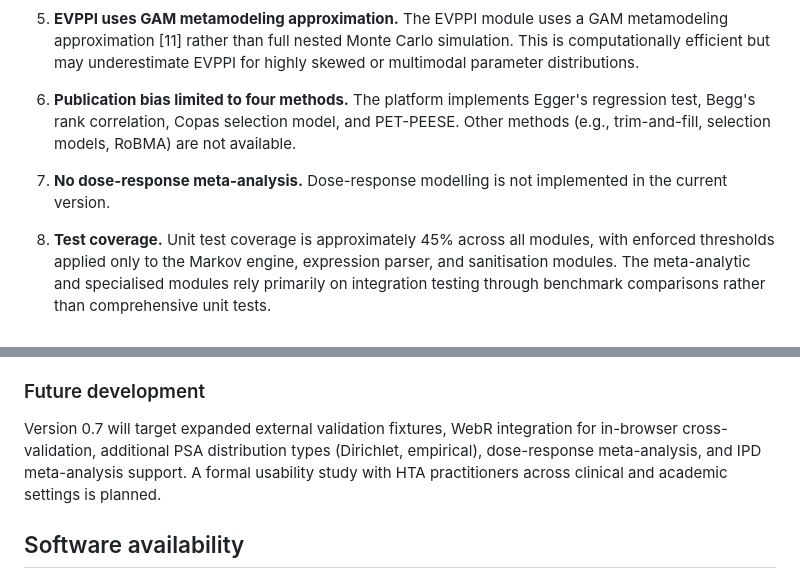
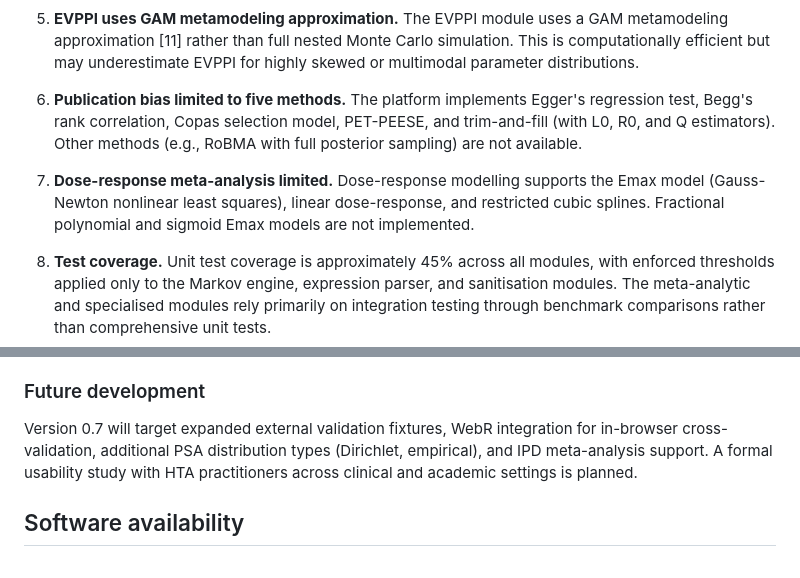
Before and after one commit to mahmood726-cyber/hta-artifact-standard, a Markdown page: paper/F1000_HTA_Artifact_Standard.md, 2 parts joined by grey strips. Drawn GitHub-style.

Commit message:
Update paper: dose-response and trim-fill now implemented

```diff
--- a/paper/F1000_HTA_Artifact_Standard.md
+++ b/paper/F1000_HTA_Artifact_Standard.md
@@ -151,9 +151,9 @@ The following limitations should be considered when interpreting results from th
 
 5. **EVPPI uses GAM metamodeling approximation.** The EVPPI module uses a GAM metamodeling approximation [11] rather than full nested Monte Carlo simulation. This is computationally efficient but may underestimate EVPPI for highly skewed or multimodal parameter distributions.
 
-6. **Publication bias limited to four methods.** The platform implements Egger's regression test, Begg's rank correlation, Copas selection model, and PET-PEESE. Other methods (e.g., trim-and-fill, selection models, RoBMA) are not available.
+6. **Publication bias limited to five methods.** The platform implements Egger's regression test, Begg's rank correlation, Copas selection model, PET-PEESE, and trim-and-fill (with L0, R0, and Q estimators). Other methods (e.g., RoBMA with full posterior sampling) are not available.
 
-7. **No dose-response meta-analysis.** Dose-response modelling is not implemented in the current version.
+7. **Dose-response meta-analysis limited.** Dose-response modelling supports the Emax model (Gauss-Newton nonlinear least squares), linear dose-response, and restricted cubic splines. Fractional polynomial and sigmoid Emax models are not implemented.
 
 8. **Test coverage.** Unit test coverage is approximately 45% across all modules, with enforced thresholds applied only to the Markov engine, expression parser, and sanitisation modules. The meta-analytic and specialised modules rely primarily on integration testing through benchmark comparisons rather than comprehensive unit tests.
 
@@ -163,7 +163,7 @@ The following limitations should be considered when interpreting results from th
 
 ### Future development
 
-Version 0.7 will target expanded external validation fixtures, WebR integration for in-browser cross-validation, additional PSA distribution types (Dirichlet, empirical), dose-response meta-analysis, and IPD meta-analysis support. A formal usability study with HTA practitioners across clinical and academic settings is planned.
+Version 0.7 will target expanded external validation fixtures, WebR integration for in-browser cross-validation, additional PSA distribution types (Dirichlet, empirical), and IPD meta-analysis support. A formal usability study with HTA practitioners across clinical and academic settings is planned.
 
 ## Software availability
 
```
